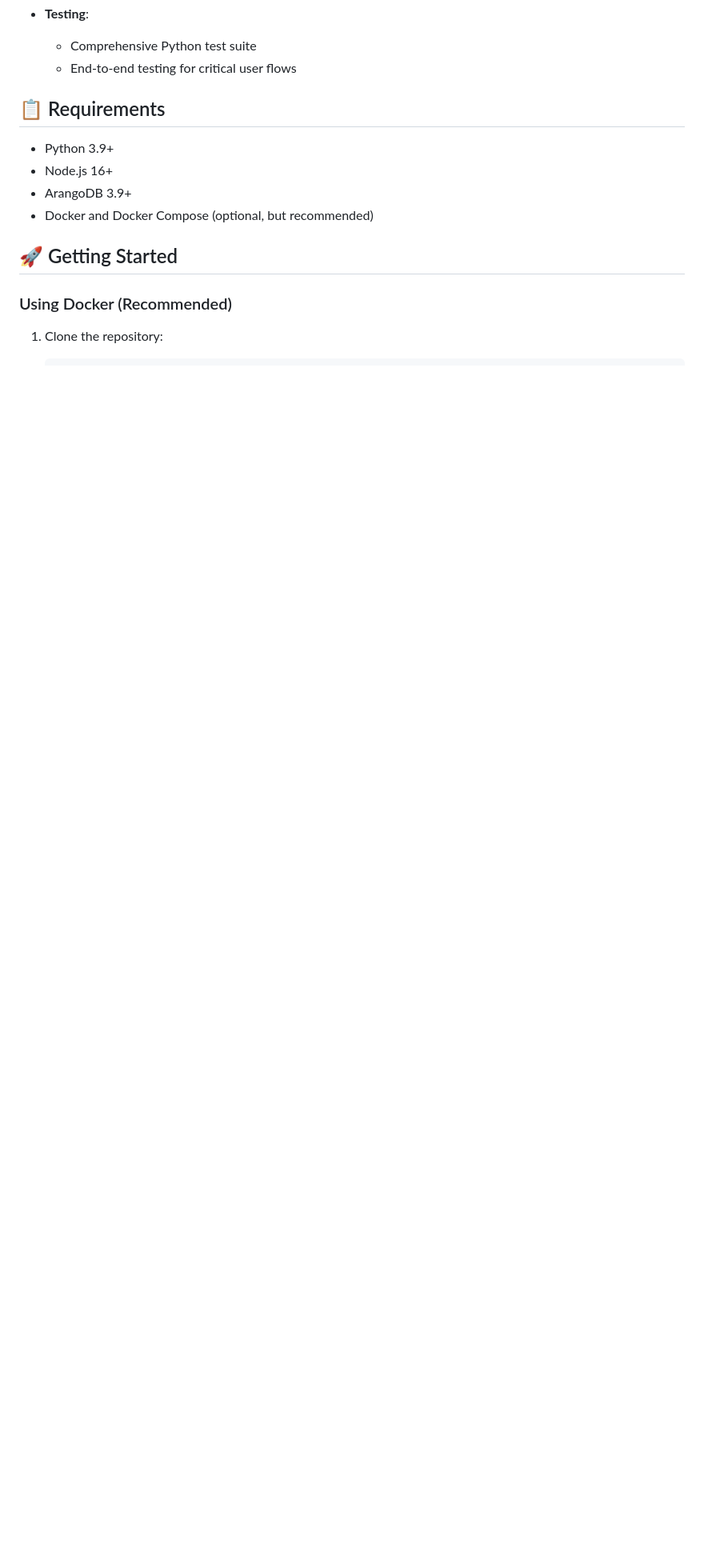
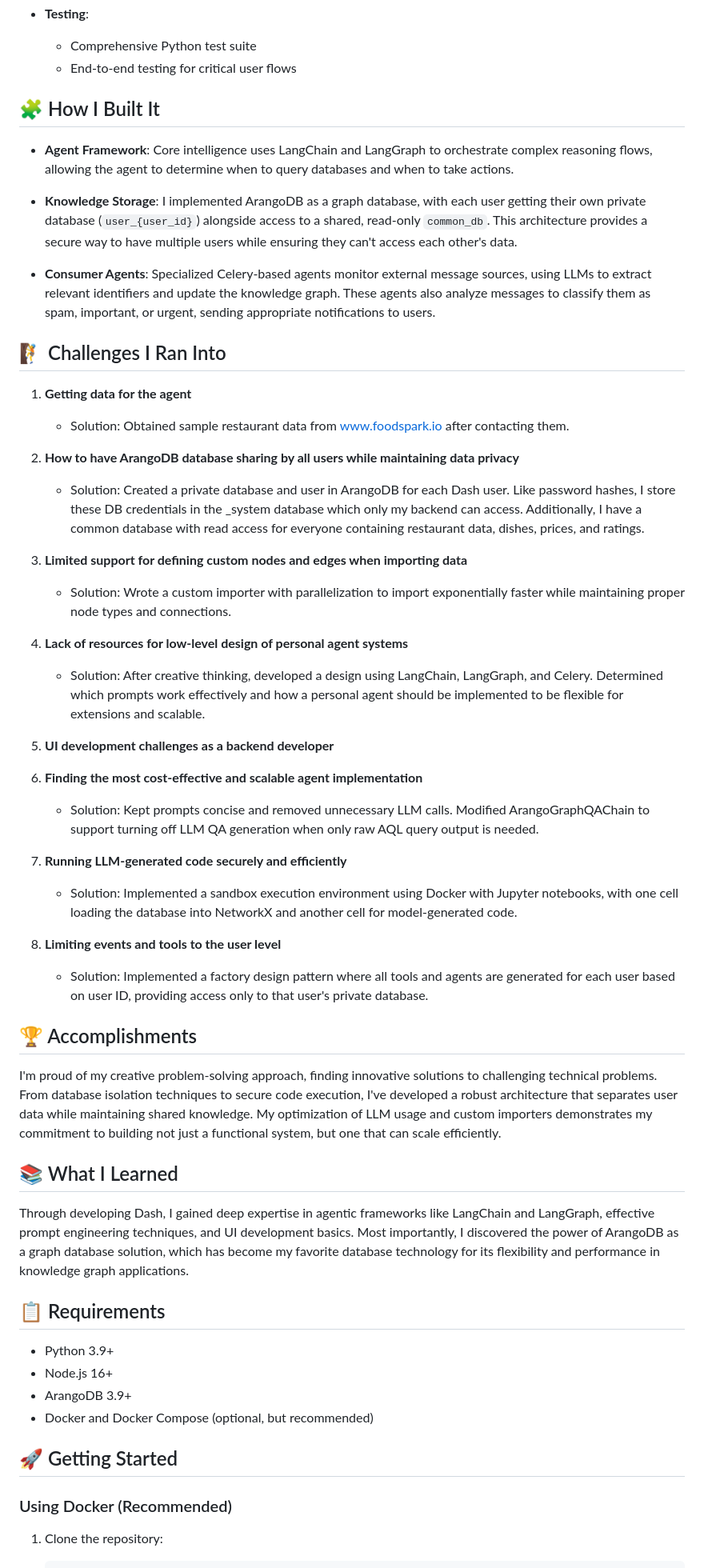
Before and after one commit to NavpreetDevpuri/dash, a Markdown page: README.md, the part around the change printed below. Shown: that part at 80% size. Rendered like a GitHub page; blank space fills up the shorter version.

```diff
--- a/README.md
+++ b/README.md
@@ -66,6 +86,47 @@ These simulated integrations allow for development and testing of the agent logi
 - **Testing**:
   - Comprehensive Python test suite
   - End-to-end testing for critical user flows
+
+## 🧩 How I Built It
+
+- **Agent Framework**: Core intelligence uses LangChain and LangGraph to orchestrate complex reasoning flows, allowing the agent to determine when to query databases and when to take actions.
+
+- **Knowledge Storage**: I implemented ArangoDB as a graph database, with each user getting their own private database (`user_{user_id}`) alongside access to a shared, read-only `common_db`. This architecture provides a secure way to have multiple users while ensuring they can't access each other's data.
+
+- **Consumer Agents**: Specialized Celery-based agents monitor external message sources, using LLMs to extract relevant identifiers and update the knowledge graph. These agents also analyze messages to classify them as spam, important, or urgent, sending appropriate notifications to users.
+
+## 🧗 Challenges I Ran Into
+
+1. **Getting data for the agent**
+   - Solution: Obtained sample restaurant data from www.foodspark.io after contacting them.
+
+2. **How to have ArangoDB database sharing by all users while maintaining data privacy**
+   - Solution: Created a private database and user in ArangoDB for each Dash user. Like password hashes, I store these DB credentials in the _system database which only my backend can access. Additionally, I have a common database with read access for everyone containing restaurant data, dishes, prices, and ratings.
+
+3. **Limited support for defining custom nodes and edges when importing data**
+   - Solution: Wrote a custom importer with parallelization to import exponentially faster while maintaining proper node types and connections.
+
+4. **Lack of resources for low-level design of personal agent systems**
+   - Solution: After creative thinking, developed a design using LangChain, LangGraph, and Celery. Determined which prompts work effectively and how a personal agent should be implemented to be flexible for extensions and scalable.
+
+5. **UI development challenges as a backend developer**
+
+6. **Finding the most cost-effective and scalable agent implementation**
+   - Solution: Kept prompts concise and removed unnecessary LLM calls. Modified ArangoGraphQAChain to support turning off LLM QA generation when only raw AQL query output is needed.
+
+7. **Running LLM-generated code securely and efficiently**
+   - Solution: Implemented a sandbox execution environment using Docker with Jupyter notebooks, with one cell loading the database into NetworkX and another cell for model-generated code.
+
+8. **Limiting events and tools to the user level**
+   - Solution: Implemented a factory design pattern where all tools and agents are generated for each user based on user ID, providing access only to that user's private database.
+
+## 🏆 Accomplishments
+
+I'm proud of my creative problem-solving approach, finding innovative solutions to challenging technical problems. From database isolation techniques to secure code execution, I've developed a robust architecture that separates user data while maintaining shared knowledge. My optimization of LLM usage and custom importers demonstrates my commitment to building not just a functional system, but one that can scale efficiently.
+
+## 📚 What I Learned
+
+Through developing Dash, I gained deep expertise in agentic frameworks like LangChain and LangGraph, effective prompt engineering techniques, and UI development basics. Most importantly, I discovered the power of ArangoDB as a graph database solution, which has become my favorite database technology for its flexibility and performance in knowledge graph applications.
 
 ## 📋 Requirements
 
```
Also changed, not shown: other parts of README.md (+26 -1 lines).
